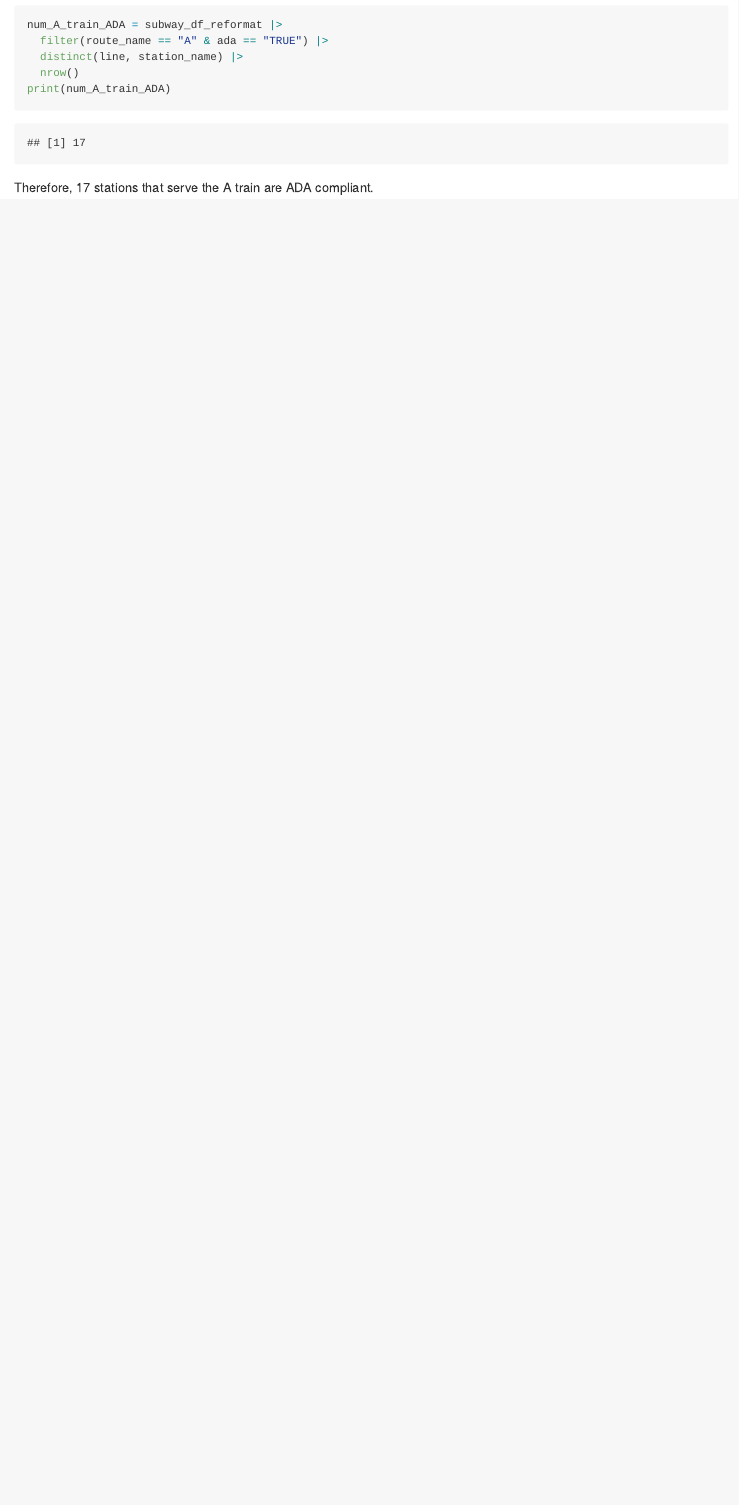
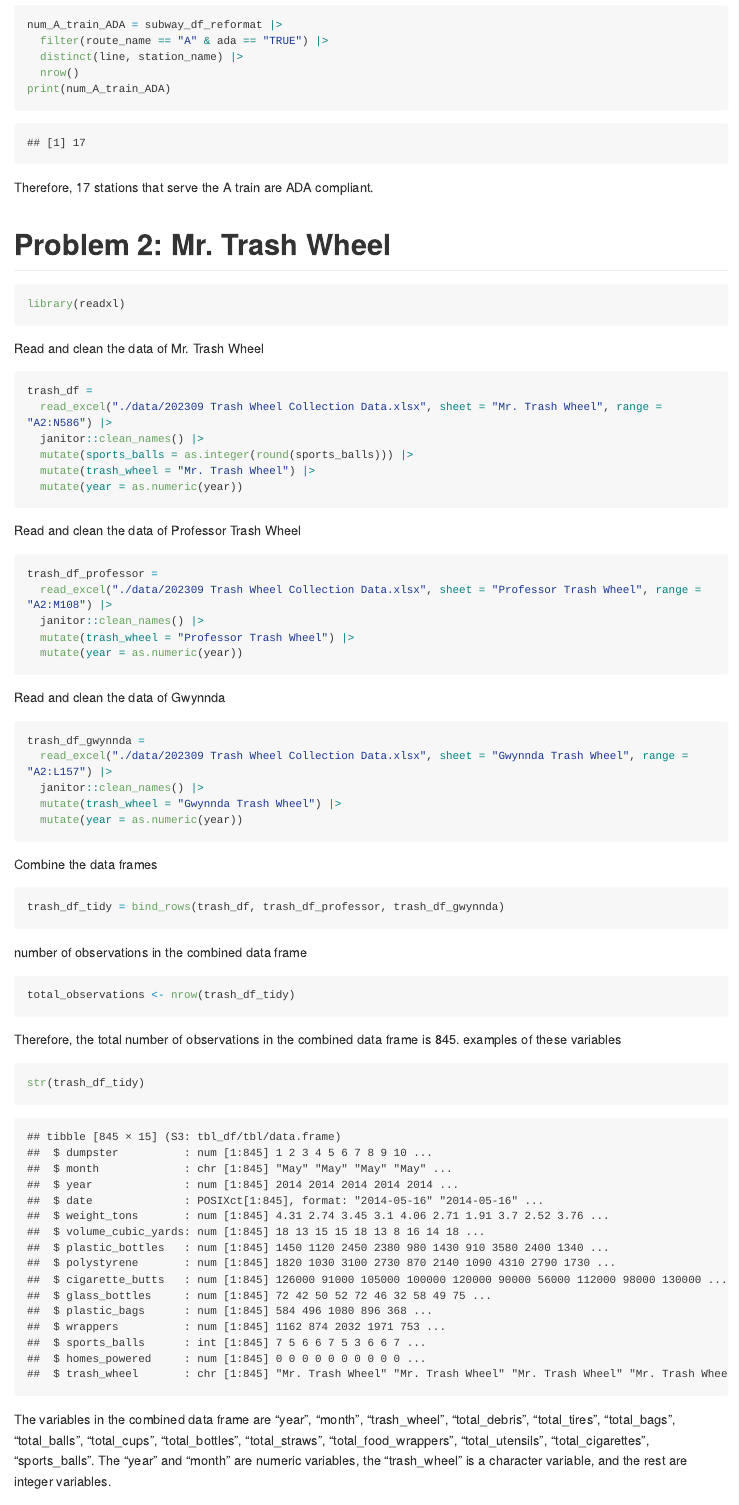
Before and after one commit to Cyy4584/p8105_hw2_yc4584, an R Markdown document (p8105_hw2_yc4584.Rmd): the page in a window 1100 px wide, from 2570 px down. The pictures show the output file p8105_hw2_yc4584.md that the author committed with the source, drawn offline in the style of GitHub; long lines of code are wrapped.

Commit message:
Problem 2 solved

````diff
--- a/p8105_hw2_yc4584.Rmd
+++ b/p8105_hw2_yc4584.Rmd
@@ -82,3 +82,48 @@ num_A_train_ADA = subway_df_reformat |>
 print(num_A_train_ADA)
 ```
 Therefore, 17 stations that serve the A train are ADA compliant.
+
+
+# Problem 2: Mr. Trash Wheel
+```{r set up2}
+library(readxl)
+```
+Read and clean the data of Mr. Trash Wheel
+```{r read and clean the data of Mr. Trash Wheel}
+trash_df =
+  read_excel("./data/202309 Trash Wheel Collection Data.xlsx", sheet = "Mr. Trash Wheel", range = "A2:N586") |>
+  janitor::clean_names() |>
+  mutate(sports_balls = as.integer(round(sports_balls))) |>
+  mutate(trash_wheel = "Mr. Trash Wheel") |>
+  mutate(year = as.numeric(year))
+```
+Read and clean the data of Professor Trash Wheel
+```{r read and clean the data of Professor Trash Wheel}
+trash_df_professor =
+  read_excel("./data/202309 Trash Wheel Collection Data.xlsx", sheet = "Professor Trash Wheel", range = "A2:M108") |>
+  janitor::clean_names() |>
+  mutate(trash_wheel = "Professor Trash Wheel") |>
+  mutate(year = as.numeric(year))
+```
+Read and clean the data of Gwynnda
+```{r read and clean the data of Gwynnda}
+trash_df_gwynnda =
+  read_excel("./data/202309 Trash Wheel Collection Data.xlsx", sheet = "Gwynnda Trash Wheel", range = "A2:L157") |>
+  janitor::clean_names() |>
+  mutate(trash_wheel = "Gwynnda Trash Wheel") |>
+  mutate(year = as.numeric(year))
+```
+Combine the data frames
+```{r combine the data frames}
+trash_df_tidy = bind_rows(trash_df, trash_df_professor, trash_df_gwynnda)
+```
+number of observations in the combined data frame
+```{r number of observations}
+total_observations <- nrow(trash_df_tidy)
+```
+Therefore, the total number of observations in the combined data frame is 845.
+examples of these variables
+```{r examples of these variables}
+str(trash_df_tidy)
+```
+The variables in the combined data frame are "year", "month", "trash_wheel", "total_debris", "total_tires", "total_bags", "total_balls", "total_cups", "total_bottles", "total_straws", "total_food_wrappers", "total_utensils", "total_cigarettes", "sports_balls". The "year" and "month" are numeric variables, the "trash_wheel" is a character variable, and the rest are integer variables.
````
Also changed, not shown: data/202309 Trash Wheel Collection Data.xlsx (added), p8105_hw2_yc4584.md, p8105_hw2_yc4584.Rmd (20 more changed lines).
